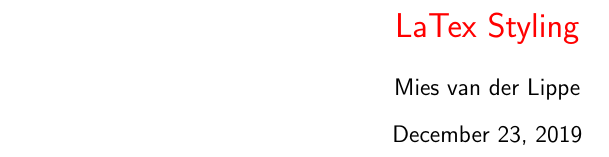
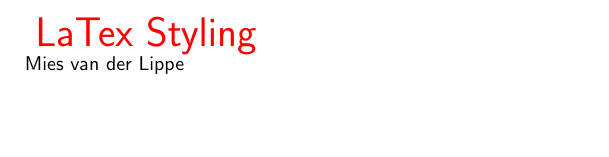
Before and after one commit to Miesvanderlippe/internship-docs-styling, a LaTeX document (template.tex, which reads style/internship-styling.sty, template-cover.tex): part of the page before the commit and part of page 1 of 3 after it, cut so that both start at the same text, the shorter picture padded with empty space. The pictures show the PDF file template.pdf that the author committed with the source.

Commit message:
Added titling styling, toc and changed type to report

```diff
--- a/style/internship-styling.sty
+++ b/style/internship-styling.sty
@@ -16,7 +16,17 @@
 %%	Front-page styling
 %%
 \let\LaTeXtitle\title
-\renewcommand{\title}[1]{\LaTeXtitle{\color{red}{\LARGE #1}}}
+\renewcommand{\title}[1]{
+	\LaTeXtitle{
+		{
+			\huge{
+				\color{red}{
+					#1\\
+				}
+			}
+		}
+	}
+}
 
 %%
 %%	Colors
--- a/template-cover.tex
+++ b/template-cover.tex
@@ -1,5 +1,6 @@
 \begin{titlepage}
 
-\maketitle
+\thetitle
+\theauthor
 
 \end{titlepage}
--- a/template.tex
+++ b/template.tex
@@ -1,4 +1,7 @@
-\documentclass{article}
+\documentclass{report}
+\usepackage[utf8]{inputenc}
+
+\usepackage{titling}
 
 \usepackage{style/a4-document-setup}
 \usepackage{style/internship-styling}
```
Also changed, not shown: template.pdf, template.tex (6 more changed lines).
